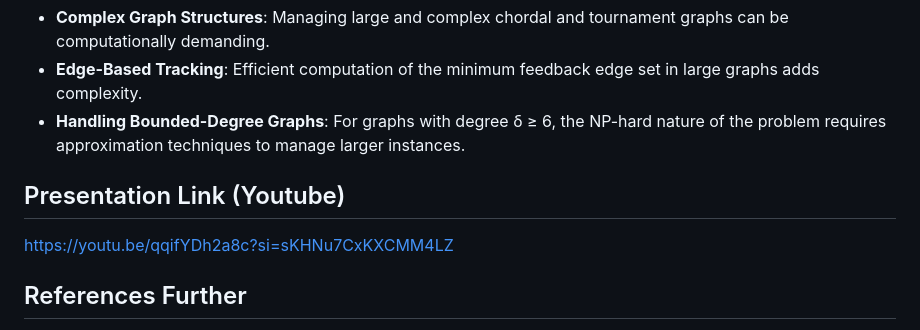
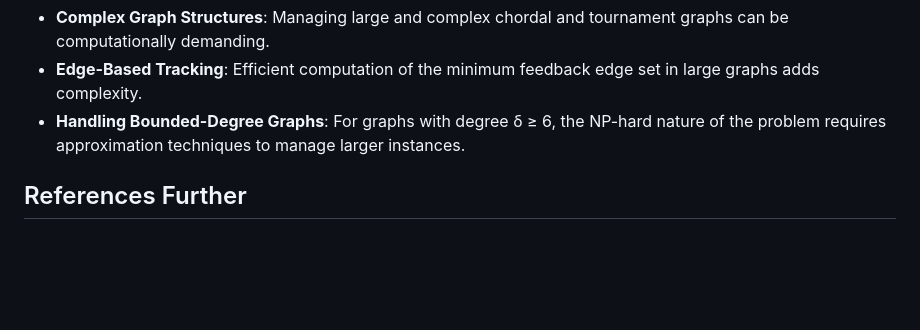
Before and after one commit to kul2112311/ADAproject, a Markdown page: README.md, the part around the change. Drawn GitHub-style; blank space fills up the shorter version.

```diff
--- a/README.md
+++ b/README.md
@@ -65,10 +65,6 @@ Implementing the proposed algorithms presents several challenges:
 - **Edge-Based Tracking**: Efficient computation of the minimum feedback edge set in large graphs adds complexity.
 - **Handling Bounded-Degree Graphs**: For graphs with degree δ ≥ 6, the NP-hard nature of the problem requires approximation techniques to manage larger instances.
 
-## Presentation Link (Youtube)
-
-https://youtu.be/qqifYDh2a8c?si=sKHNu7CxKXCMM4LZ
-
 ## References Further
 
 [1] A. Banik, P. Choudhary, V. Raman, and S. Saurabh, Fixed-parameter tractable algorithms for tracking
```
